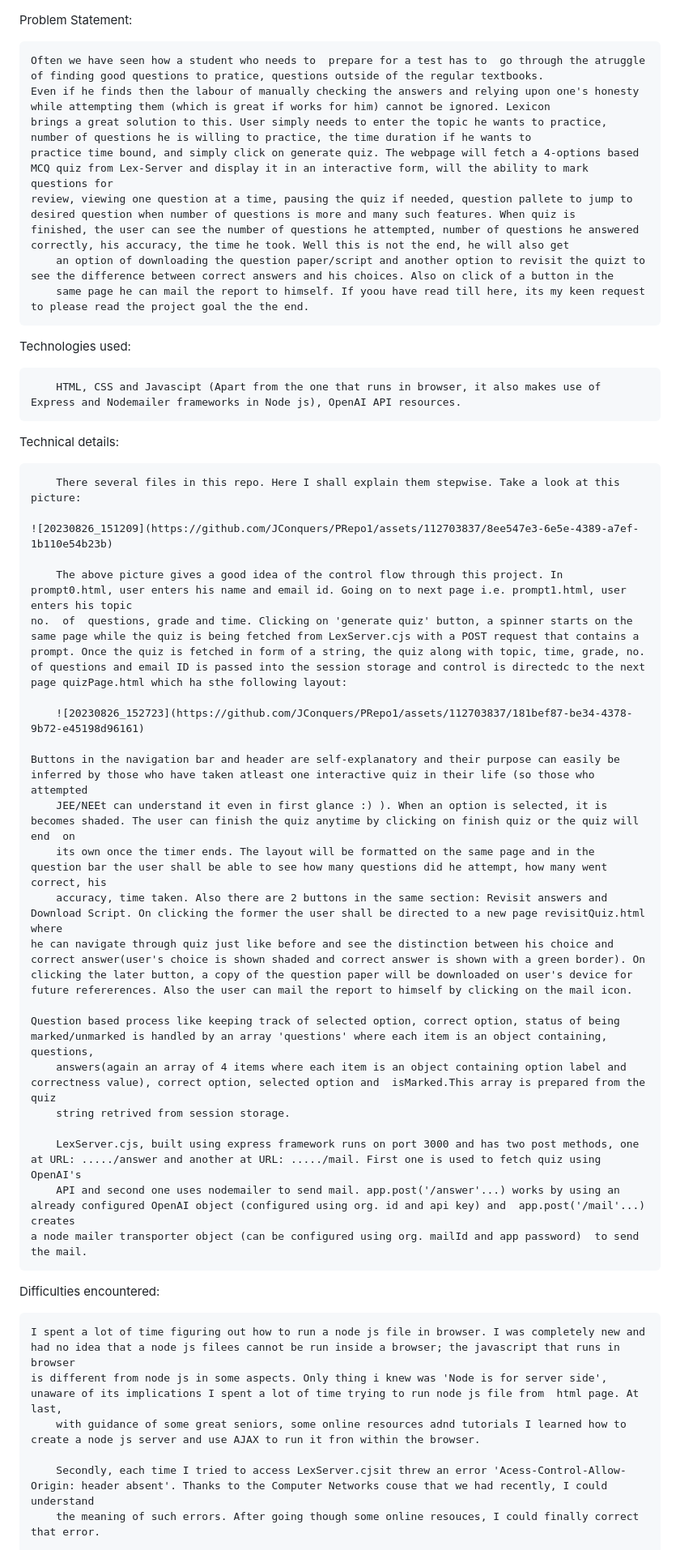
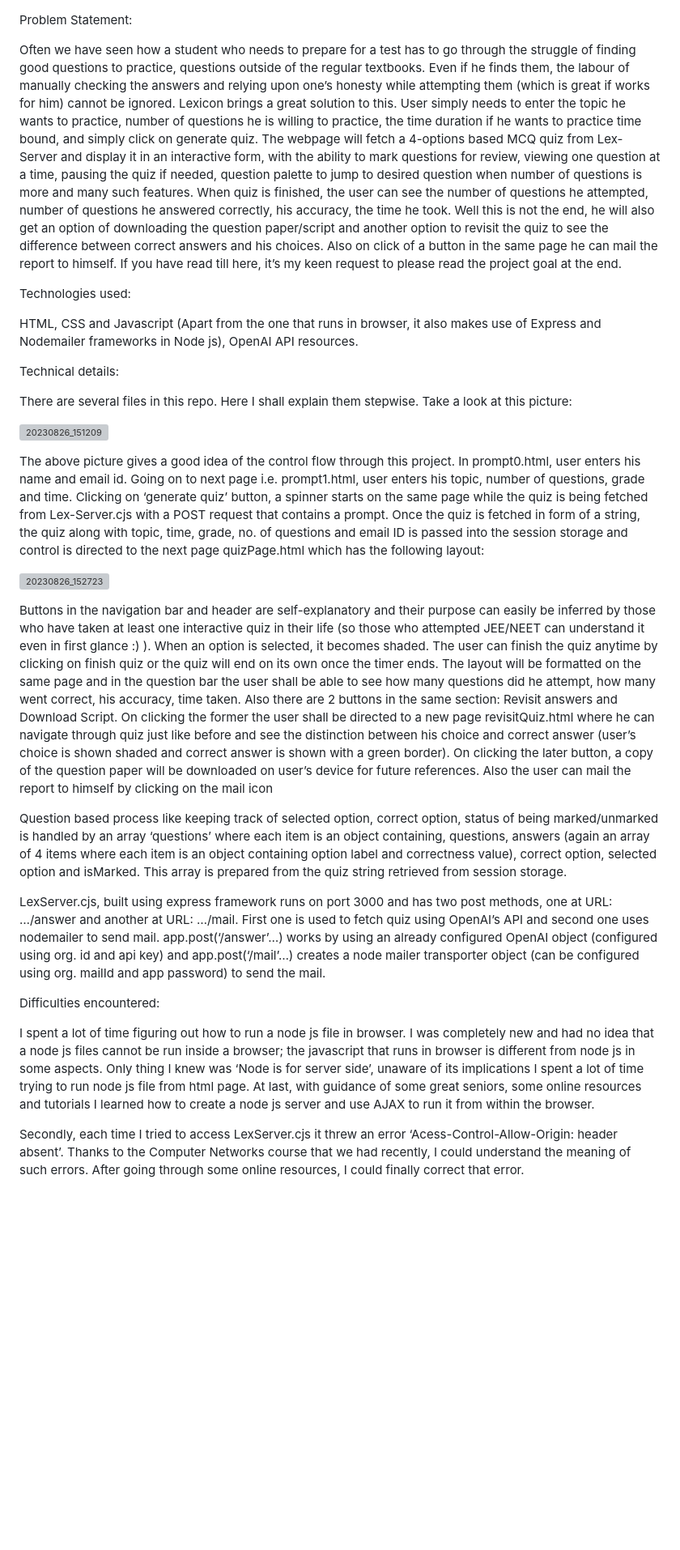
Before and after one commit to JConquers/PRepo1, a Markdown page: README.md, the part around the change printed below. Shown: that part at 81% size. Rendered like a GitHub page; blank space fills up the shorter version; grey boxes are pictures that could not be loaded.

```diff
--- a/README.md
+++ b/README.md
@@ -1,52 +1,30 @@
 Problem Statement:
 
-	Often we have seen how a student who needs to  prepare for a test has to  go through the atruggle of finding good questions to pratice, questions outside of the regular textbooks.
-	Even if he finds then the labour of manually checking the answers and relying upon one's honesty while attempting them (which is great if works for him) cannot be ignored. Lexicon
-	brings a great solution to this. User simply needs to enter the topic he wants to practice, number of questions he is willing to practice, the time duration if he wants to
-	practice time bound, and simply click on generate quiz. The webpage will fetch a 4-options based MCQ quiz from Lex-Server and display it in an interactive form, will the ability to mark questions for
-	review, viewing one question at a time, pausing the quiz if needed, question pallete to jump to desired question when number of questions is more and many such features. When quiz is
-	finished, the user can see the number of questions he attempted, number of questions he answered correctly, his accuracy, the time he took. Well this is not the end, he will also get
-        an option of downloading the question paper/script and another option to revisit the quizt to see the difference between correct answers and his choices. Also on click of a button in the
-        same page he can mail the report to himself. If yoou have read till here, its my keen request to please read the project goal the the end.
+Often we have seen how a student who needs to prepare for a test has to go through the struggle of finding good questions to practice, questions outside of the regular textbooks. Even if he finds them, the labour of manually checking the answers and relying upon one’s honesty while attempting them (which is great if works for him) cannot be ignored. Lexicon brings a great solution to this. User simply needs to enter the topic he wants to practice, number of questions he is willing to practice, the time duration if he wants to practice time bound, and simply click on generate quiz. The webpage will fetch a 4-options based MCQ quiz from Lex-Server and display it in an interactive form, with the ability to mark questions for review, viewing one question at a time, pausing the quiz if needed, question palette to jump to desired question when number of questions is more and many such features. When quiz is finished, the user can see the number of questions he attempted, number of questions he answered correctly, his accuracy, the time he took. Well this is not the end, he will also get an option of downloading the question paper/script and another option to revisit the quiz to see the difference between correct answers and his choices. Also on click of a button in the same page he can mail the report to himself. If you have read till here, it’s my keen request to please read the project goal at the end.
 
 Technologies used:
 
-        HTML, CSS and Javascipt (Apart from the one that runs in browser, it also makes use of Express and Nodemailer frameworks in Node js), OpenAI API resources.
+HTML, CSS and Javascript (Apart from the one that runs in browser, it also makes use of Express and Nodemailer frameworks in Node js), OpenAI API resources.
 
 Technical details:
 
-        There several files in this repo. Here I shall explain them stepwise. Take a look at this picture:
+There are several files in this repo. Here I shall explain them stepwise. Take a look at this picture:
 
-	![20230826_151209](https://github.com/JConquers/PRepo1/assets/112703837/8ee547e3-6e5e-4389-a7ef-1b110e54b23b)
+![20230826_151209](https://github.com/JConquers/PRepo1/assets/112703837/3eb5989d-df7b-452b-8cb0-2ac47e47da48)
 
-        The above picture gives a good idea of the control flow through this project. In prompt0.html, user enters his name and email id. Going on to next page i.e. prompt1.html, user enters his topic
-	no.  of  questions, grade and time. Clicking on 'generate quiz' button, a spinner starts on the same page while the quiz is being fetched from LexServer.cjs with a POST request that contains a
- 	prompt. Once the quiz is fetched in form of a string, the quiz along with topic, time, grade, no. of questions and email ID is passed into the session storage and control is directedc to the next
-  	page quizPage.html which ha sthe following layout:
+The above picture gives a good idea of the control flow through this project. In prompt0.html, user enters his name and email id. Going on to next page i.e. prompt1.html, user enters his topic, number of questions, grade and time. Clicking on ‘generate quiz’ button, a spinner starts on the same page while the quiz is being fetched from Lex-Server.cjs with a POST request that contains a prompt. Once the quiz is fetched in form of a string, the quiz along with topic, time, grade, no. of questions and email ID is passed into the session storage and control is directed to the next page quizPage.html which has the following layout:
 
-    	![20230826_152723](https://github.com/JConquers/PRepo1/assets/112703837/181bef87-be34-4378-9b72-e45198d96161)
+![20230826_152723](https://github.com/JConquers/PRepo1/assets/112703837/c53731e1-615f-42ab-be32-68accc3ec625)
 
-	Buttons in the navigation bar and header are self-explanatory and their purpose can easily be inferred by those who have taken atleast one interactive quiz in their life (so those who attempted
-    	JEE/NEEt can understand it even in first glance :) ). When an option is selected, it is becomes shaded. The user can finish the quiz anytime by clicking on finish quiz or the quiz will end  on
-     	its own once the timer ends. The layout will be formatted on the same page and in the question bar the user shall be able to see how many questions did he attempt, how many went correct, his
-      	accuracy, time taken. Also there are 2 buttons in the same section: Revisit answers and Download Script. On clicking the former the user shall be directed to a new page revisitQuiz.html where
-	he can navigate through quiz just like before and see the distinction between his choice and correct answer(user's choice is shown shaded and correct answer is shown with a green border). On
- 	clicking the later button, a copy of the question paper will be downloaded on user's device for future refererences. Also the user can mail the report to himself by clicking on the mail icon.
+Buttons in the navigation bar and header are self-explanatory and their purpose can easily be inferred by those who have taken at least one interactive quiz in their life (so those who attempted JEE/NEET can understand it even in first glance :) ). When an option is selected, it becomes shaded. The user can finish the quiz anytime by clicking on finish quiz or the quiz will end on its own once the timer ends. The layout will be formatted on the same page and in the question bar the user shall be able to see how many questions did he attempt, how many went correct, his accuracy, time taken. Also there are 2 buttons in the same section: Revisit answers and Download Script. On clicking the former the user shall be directed to a new page revisitQuiz.html where he can navigate through quiz just like before and see the distinction between his choice and correct answer (user’s choice is shown shaded and correct answer is shown with a green border). On clicking the later button, a copy of the question paper will be downloaded on user’s device for future references. Also the user can mail the report to himself by clicking on the mail icon
 
-   	Question based process like keeping track of selected option, correct option, status of being marked/unmarked is handled by an array 'questions' where each item is an object containing, questions,
-    	answers(again an array of 4 items where each item is an object containing option label and correctness value), correct option, selected option and  isMarked.This array is prepared from the quiz
-     	string retrived from session storage.
+Question based process like keeping track of selected option, correct option, status of being marked/unmarked is handled by an array ‘questions’ where each item is an object containing, questions, answers (again an array of 4 items where each item is an object containing option label and correctness value), correct option, selected option and isMarked. This array is prepared from the quiz string retrieved from session storage.
 
-      	LexServer.cjs, built using express framework runs on port 3000 and has two post methods, one at URL: ...../answer and another at URL: ...../mail. First one is used to fetch quiz using OpenAI's
-       	API and second one uses nodemailer to send mail. app.post('/answer'...) works by using an already configured OpenAI object (configured using org. id and api key) and  app.post('/mail'...) creates
-	a node mailer transporter object (can be configured using org. mailId and app password)  to send the mail.
+LexServer.cjs, built using express framework runs on port 3000 and has two post methods, one at URL: …/answer and another at URL: …/mail. First one is used to fetch quiz using OpenAI’s API and second one uses nodemailer to send mail. app.post(‘/answer’…) works by using an already configured OpenAI object (configured using org. id and api key) and app.post(‘/mail’…) creates a node mailer transporter object (can be configured using org. mailId and app password) to send the mail.
 
- Difficulties encountered:
+Difficulties encountered:
 
-  	I spent a lot of time figuring out how to run a node js file in browser. I was completely new and had no idea that a node js filees cannot be run inside a browser; the javascript that runs in browser
-   	is different from node js in some aspects. Only thing i knew was 'Node is for server side', unaware of its implications I spent a lot of time trying to run node js file from  html page. At last,
-    	with guidance of some great seniors, some online resources adnd tutorials I learned how to create a node js server and use AJAX to run it fron within the browser.
+I spent a lot of time figuring out how to run a node js file in browser. I was completely new and had no idea that a node js files cannot be run inside a browser; the javascript that runs in browser is different from node js in some aspects. Only thing I knew was ‘Node is for server side’, unaware of its implications I spent a lot of time trying to run node js file from html page. At last, with guidance of some great seniors, some online resources and tutorials I learned how to create a node js server and use AJAX to run it from within the browser.
 
-     	Secondly, each time I tried to access LexServer.cjsit threw an error 'Acess-Control-Allow-Origin: header absent'. Thanks to the Computer Networks couse that we had recently, I could understand
-      	the meaning of such errors. After going though some online resouces, I could finally correct that error.
+Secondly, each time I tried to access LexServer.cjs it threw an error ‘Acess-Control-Allow-Origin: header absent’. Thanks to the Computer Networks course that we had recently, I could understand the meaning of such errors. After going through some online resources, I could finally correct that error.
 
```
Also changed, not shown: other parts of README.md (+2 -7 lines).
